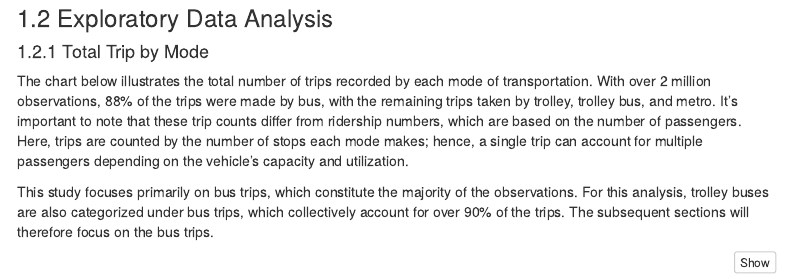
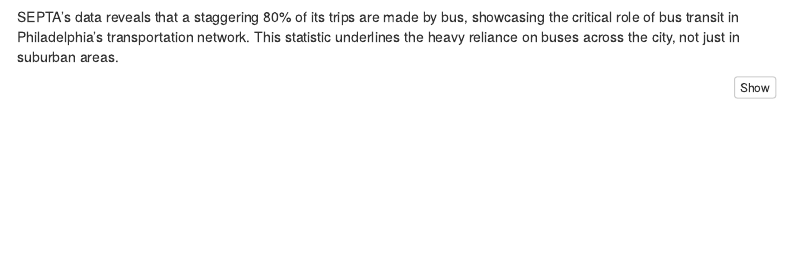
Before and after one commit to mregyseptian/MUSA-6310_Assignment-2, an R Markdown document (Stop_to_Stop_Analysis_SEPTA.Rmd): the page in a window 1100 px wide, from 820 px down before the commit and from 810 px down after it. Rendered offline with R 4.5, knitr and Pandoc, with nearby package versions; some code elsewhere in the file could not run offline; menus at the side of the page are left out.

Commit message:
New narrative about bus ridership

````diff
--- a/Stop_to_Stop_Analysis_SEPTA.Rmd
+++ b/Stop_to_Stop_Analysis_SEPTA.Rmd
@@ -75,13 +76,7 @@
 
 ```
 
-### 1.2 Exploratory Data Analysis
-
-#### 1.2.1 Total Trip by Mode
-
-The chart below illustrates the total number of trips recorded by each mode of transportation. With over 2 million observations, 88% of the trips were made by bus, with the remaining trips taken by trolley, trolley bus, and metro. It's important to note that these trip counts differ from ridership numbers, which are based on the number of passengers. Here, trips are counted by the number of stops each mode makes; hence, a single trip can account for multiple passengers depending on the vehicle's capacity and utilization.
-
-This study focuses primarily on bus trips, which constitute the majority of the observations. For this analysis, trolley buses are also categorized under bus trips, which collectively account for over 90% of the trips. The subsequent sections will therefore focus on the bus trips.
+SEPTA's data reveals that a staggering 80% of its trips are made by bus, showcasing the critical role of bus transit in Philadelphia’s transportation network. This statistic underlines the heavy reliance on buses across the city, not just in suburban areas.
 
 ```{r total trip, message=FALSE, warning=FALSE, cache=TRUE}
 # Join stop_times and trips, from now on dat will be our main data set
````
Also changed, not shown: Stop_to_Stop_Analysis_SEPTA.Rmd (1 more changed lines).
